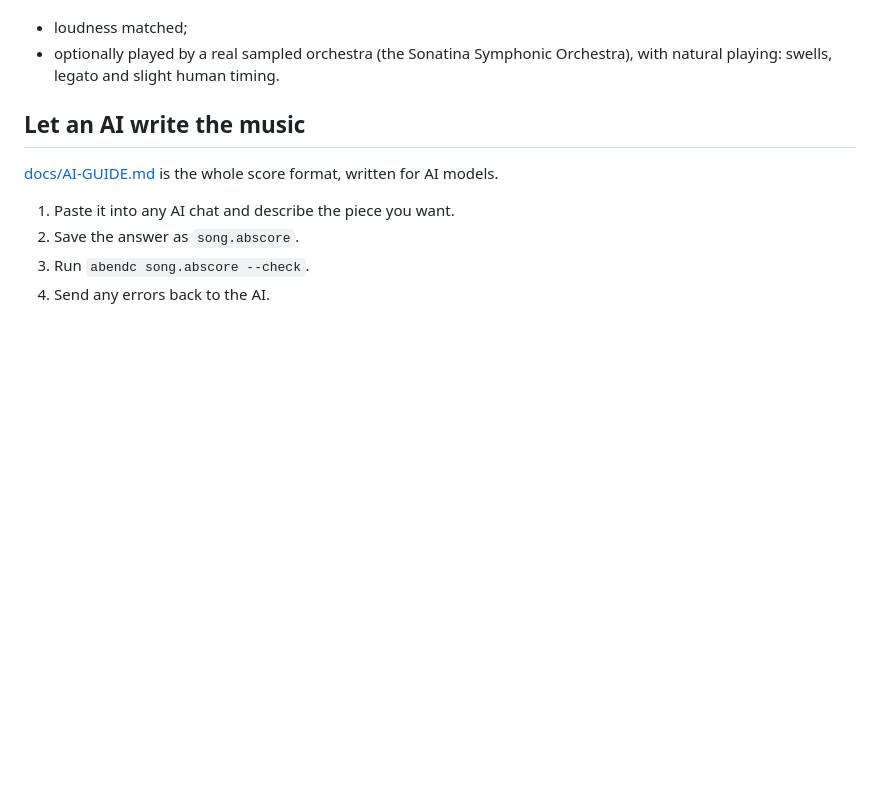
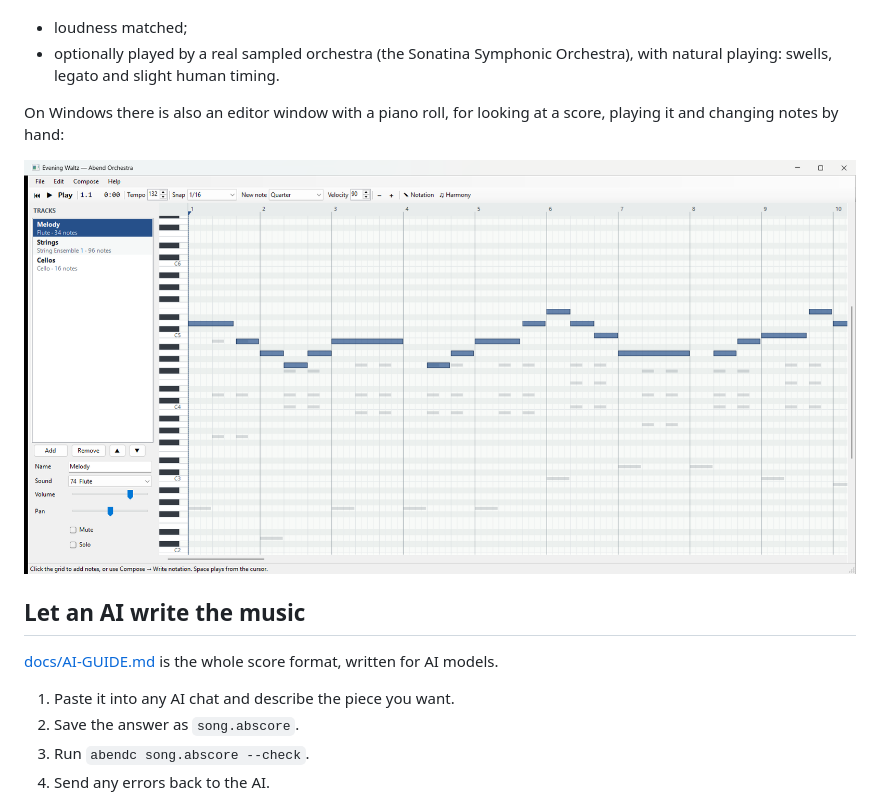
Before and after one commit to abendradio/abend-orchestra, a Markdown page: README.md, the part around the change. Drawn GitHub-style; pictures changed too: docs/editor-window.png (added); blank space fills up the shorter version.

Commit message:
README: editor window screenshot (Evening Waltz)
Co-Authored-By: Claude Opus 5.5 <noreply@anthropic.com>

```diff
--- a/README.md
+++ b/README.md
@@ -25,6 +25,10 @@ chords Strings | instrument: strings | voices: 3 | range: G3-B4 | pattern: 4: r
 `abendc` checks it bar by bar (with line numbers an AI can fix), writes a MIDI file, and renders an MP3 with FluidSynth and ffmpeg:
 - loudness matched;
 - optionally played by a real sampled orchestra (the Sonatina Symphonic Orchestra), with natural playing: swells, legato and slight human timing.
+
+On Windows there is also an editor window with a piano roll, for looking at a score, playing it and changing notes by hand:
+
+![The Abend Orchestra editor window showing Evening Waltz: the flute melody in blue, the strings and cellos as grey shadows](docs/editor-window.png)
 
 ## Let an AI write the music
 
```
